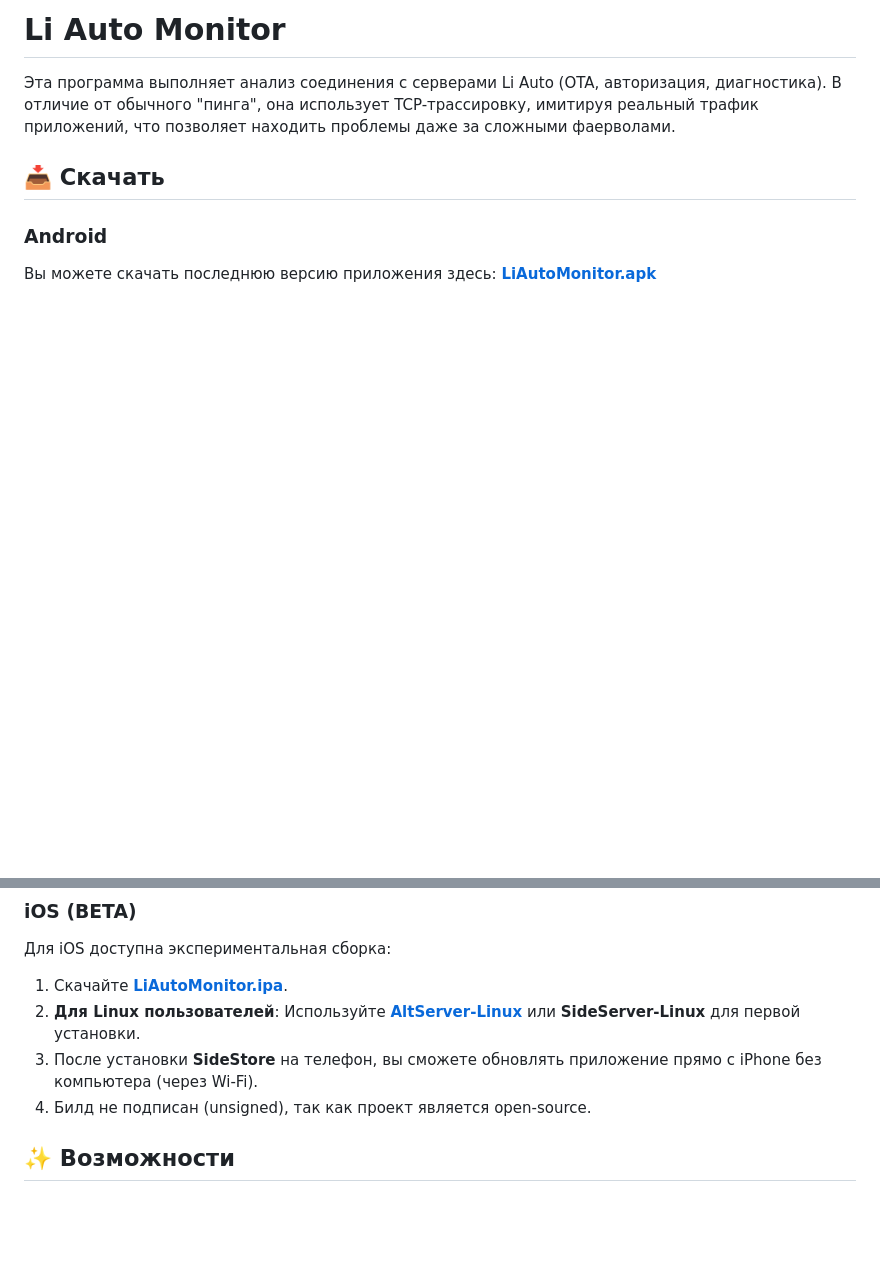
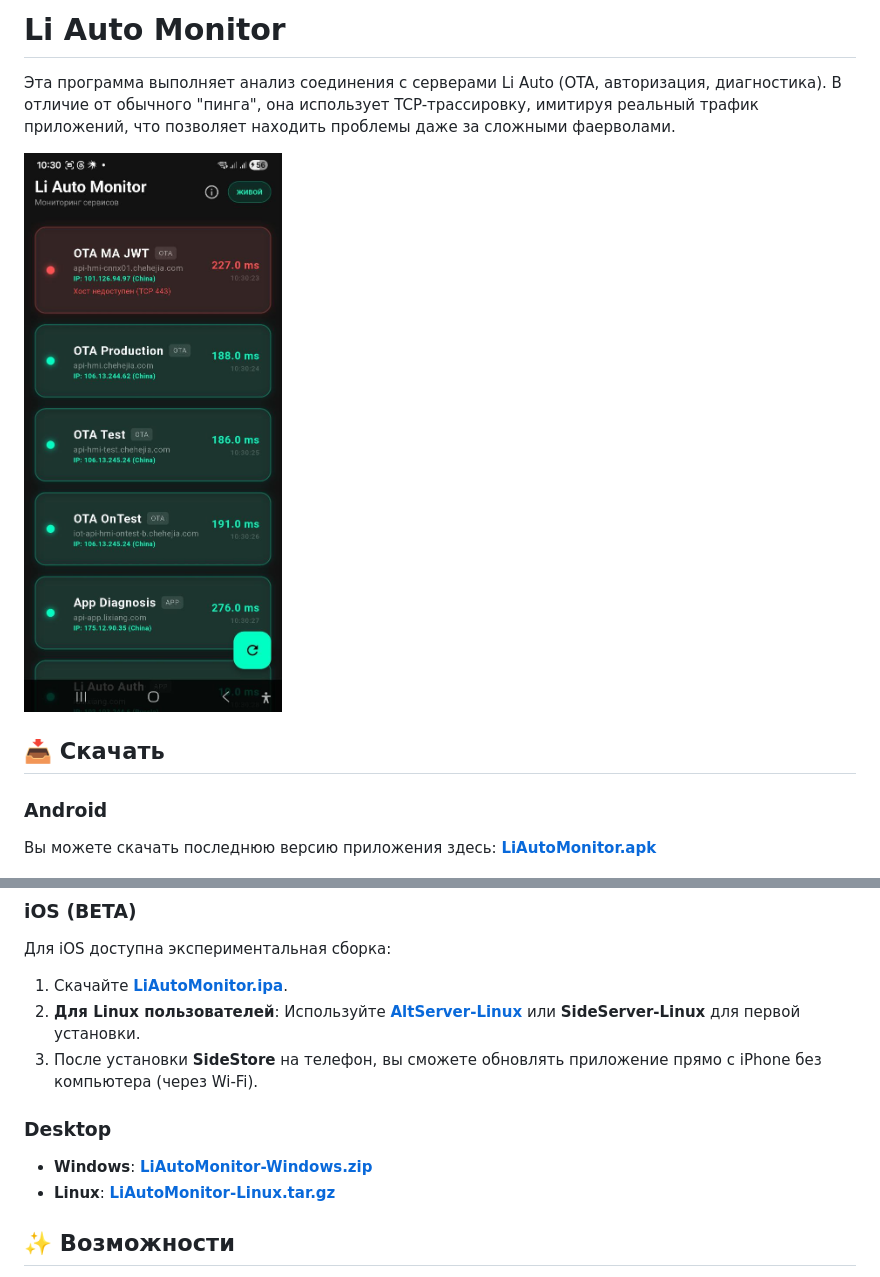
Before and after one commit to seoeaa/li_auto_monitor, a Markdown page: README.md, 2 parts joined by grey strips. Drawn GitHub-style; pictures changed too: photo_2026-02-14_10-31-13.jpg (added); blank space fills up the shorter version.

```diff
--- a/README.md
+++ b/README.md
@@ -1,6 +1,8 @@
 # Li Auto Monitor
 
 Эта программа выполняет анализ соединения с серверами Li Auto (OTA, авторизация, диагностика). В отличие от обычного "пинга", она использует TCP-трассировку, имитируя реальный трафик приложений, что позволяет находить проблемы даже за сложными фаерволами.
+
+![Screenshot](photo_2026-02-14_10-31-13.jpg)
 
 ## 📥 Скачать
 ### Android
@@ -12,7 +14,10 @@
 1. Скачайте **[LiAutoMonitor.ipa](https://github.com/seoeaa/li_auto_monitor/releases/latest/download/LiAutoMonitor.ipa)**.
 2. **Для Linux пользователей**: Используйте **[AltServer-Linux](https://github.com/NyaMisty/AltServer-Linux)** или **SideServer-Linux** для первой установки.
 3. После установки **SideStore** на телефон, вы сможете обновлять приложение прямо с iPhone без компьютера (через Wi-Fi).
-4. Билд не подписан (unsigned), так как проект является open-source.
+
+### Desktop
+- **Windows**: **[LiAutoMonitor-Windows.zip](https://github.com/seoeaa/li_auto_monitor/releases/latest/download/LiAutoMonitor-Windows.zip)**
+- **Linux**: **[LiAutoMonitor-Linux.tar.gz](https://github.com/seoeaa/li_auto_monitor/releases/latest/download/LiAutoMonitor-Linux.tar.gz)**
 
 ## ✨ Возможности
 
```
Also changed, not shown: 2 other files.
